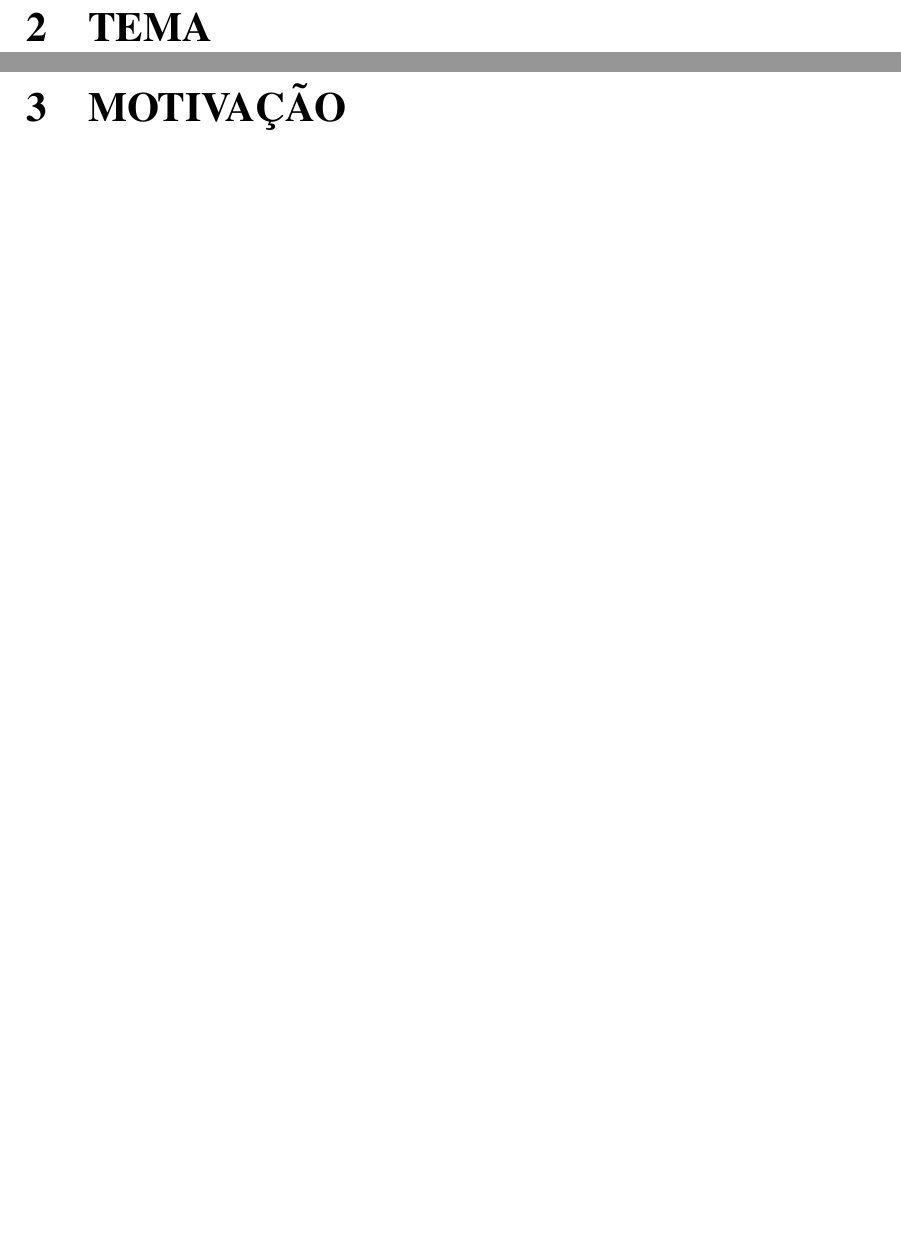
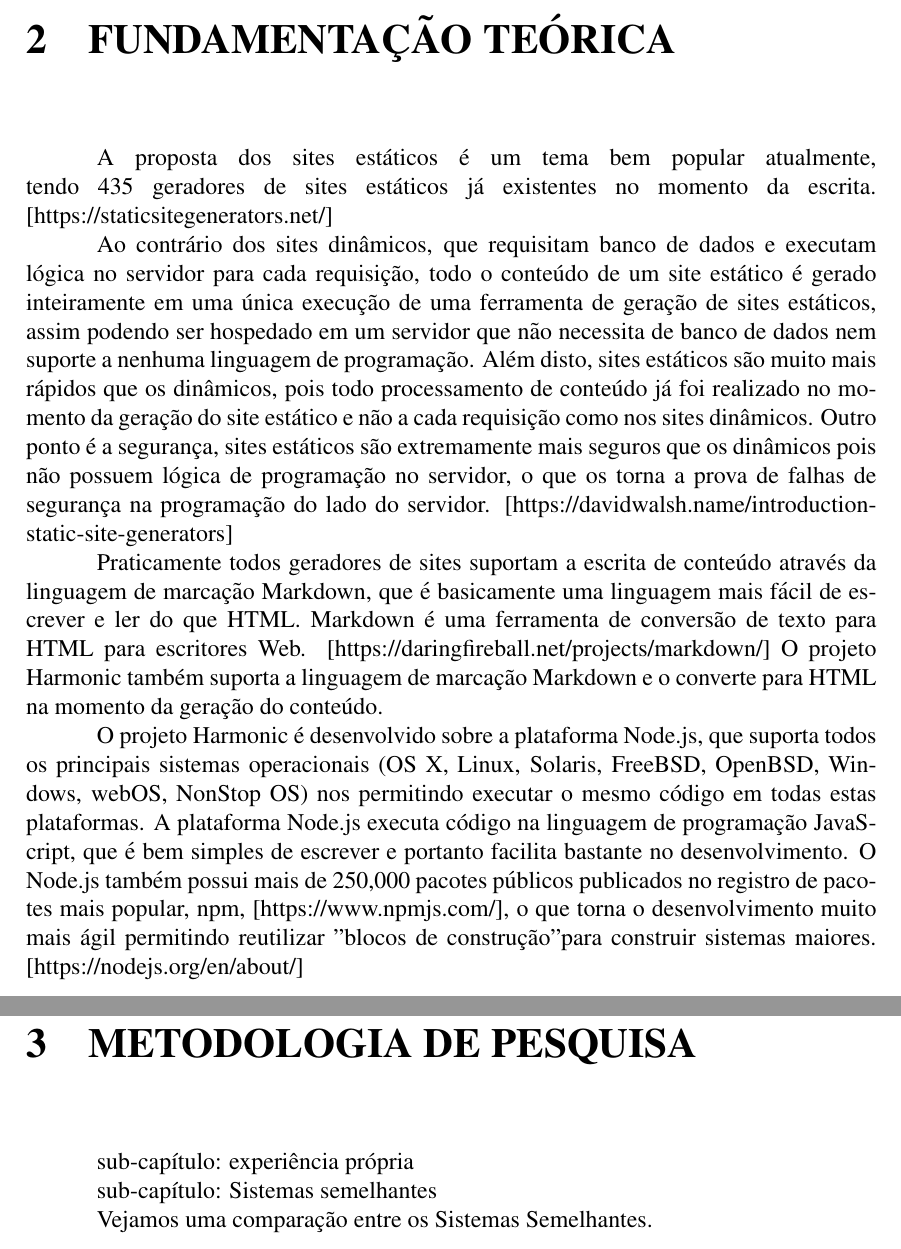
Before and after one commit to UltCombo/tcc-harmonic, a LaTeX thesis (TCC_Harmonic.tex): two parts of pages 5 and 6 of 12, joined at a grey line, cut at the place of the change, the shorter picture padded with empty space. Compiled offline with pdfLaTeX.

Commit message:
Adicionada Fundamentação Teórica

```diff
--- a/TCC_Harmonic.tex
+++ b/TCC_Harmonic.tex
@@ -92,13 +92,24 @@ Na próxima seção veremos um pouco mais sobre o tema e metodologia do projeto.
 	%
 %Na perspectiva de suprir estas funcionalidades, este trabalho tem como objetivo principal propor um \emph{framework } denominado uMed direcionado as demandas da medicina ubíqua.
 
-\chapter{Tema}
+\chapter{Fundamentação Teórica}
 
-%O trabalho proposto tem como tema  o desenvolvimento de uma arquitetura de software na perspectiva da computação ubíqua direcionada para área da medicina. Os ambientes de medicina ubíqua são aqueles em que facilidades tecnológicas, como dispositivos móveis e redes de comunicação sem fio, trazem novas possibilidades de acesso e interação de seus usuários (médicos, enfermeiros, pacientes, dentre outros) tornando o serviço mais ágil e abrangendo regiões carentes de serviços médicos além de outras possibilidades.
-%
-%Assim o tema deste trabalho abrange estudar projetos já existentes na área de medicina ubíqua assim como as soluções utilizadas para solucionar os desafios impostos nesta área e propor a criação de \emph{framework} chamado de uMed que atenda as demadas da medicina ubíqua.
+A proposta dos sites estáticos é um tema bem popular atualmente, tendo 435 geradores de sites estáticos já existentes no momento da escrita. [https://staticsitegenerators.net/]
 
-\chapter{Motivação}
+Ao contrário dos sites dinâmicos, que requisitam banco de dados e executam lógica no servidor para cada requisição, todo o conteúdo de um site estático é gerado inteiramente em uma única execução de uma ferramenta de geração de sites estáticos, assim podendo ser hospedado em um servidor que não necessita de banco de dados nem suporte a nenhuma linguagem de programação. Além disto, sites estáticos são muito mais rápidos que os dinâmicos, pois todo processamento de conteúdo já foi realizado no momento da geração do site estático e não a cada requisição como nos sites dinâmicos. Outro ponto é a segurança, sites estáticos são extremamente mais seguros que os dinâmicos pois não possuem lógica de programação no servidor, o que os torna a prova de falhas de segurança na programação do lado do servidor. [https://davidwalsh.name/introduction-static-site-generators]
+
+Praticamente todos geradores de sites suportam a escrita de conteúdo através da linguagem de marcação Markdown, que é basicamente uma linguagem mais fácil de escrever e ler do que HTML. Markdown é uma ferramenta de conversão de texto para HTML para escritores Web. [https://daringfireball.net/projects/markdown/] O projeto Harmonic também suporta a linguagem de marcação Markdown e o converte para HTML na momento da geração do conteúdo.
+
+O projeto Harmonic é desenvolvido sobre a plataforma Node.js, que suporta todos os principais sistemas operacionais (OS X, Linux, Solaris, FreeBSD, OpenBSD, Windows, webOS, NonStop OS) nos permitindo executar o mesmo código em todas estas plataformas. A plataforma Node.js executa código na linguagem de programação JavaScript, que é bem simples de escrever e portanto facilita bastante no desenvolvimento. O Node.js também possui mais de 250,000 pacotes públicos publicados no registro de pacotes mais popular, npm, [https://www.npmjs.com/], o que torna o desenvolvimento muito mais ágil permitindo reutilizar "blocos de construção" para construir sistemas maiores. [https://nodejs.org/en/about/] % TODO: procurar referências mais detalhadas para o Node.js
+
+\chapter{Metodologia de Pesquisa}
+
+sub-capítulo: experiência própria
+
+sub-capítulo: Sistemas semelhantes
+
+Vejamos uma comparação entre os Sistemas Semelhantes.
+
 
 %É crescente o uso de tecnologia na prestação de serviços de saúde. As atividades de segunda opinião, monitoramento de pacientes, telediagnóstico remoto entre outras são atividades utilizadas mediante uma infraestrutura de rede, realizadas por profissionais conectados em outro centro médico distante da localidade onde o paciente está sendo examinado.
 %Estes cenários são interessantes pois reduzem custos com relação ao deslocamento dos profissionais de saúde e com relação à troca de informações sobre diagnósticos. Todo o histórico de um paciente pode ser armazenado em um Prontuário Eletrônico do Paciente (PEP), e através do acesso aos dados é possível auxiliar na obtenção de um diagnóstico completo e eficaz.
```
Also changed, not shown: TCC_Harmonic.pdf, 1 other file.
